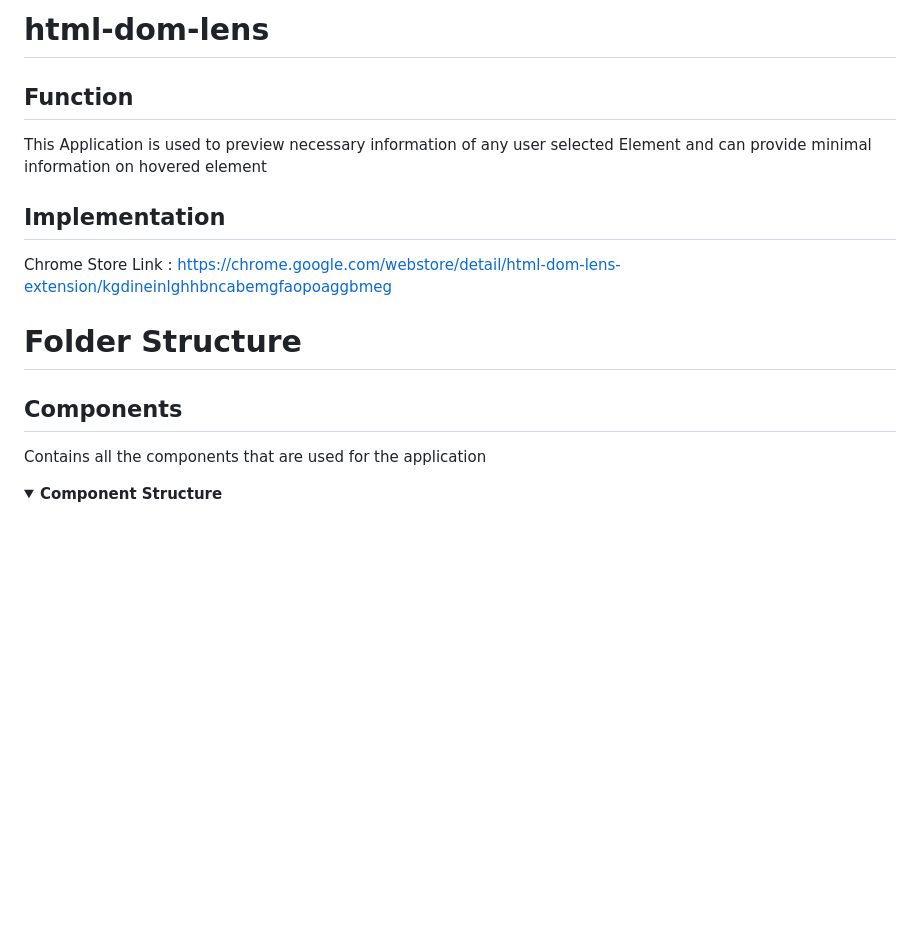
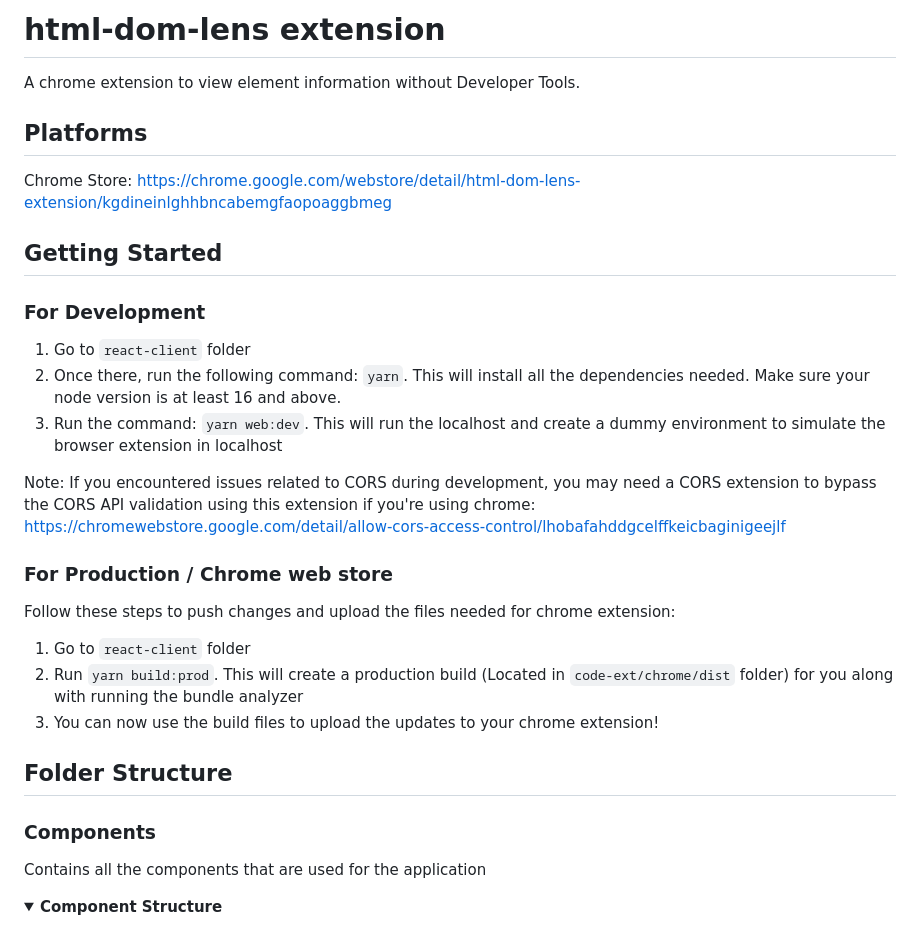
Before and after one commit to reciosonny/html-dom-lens, a Markdown page: README.md, the part around one of its changes. Drawn GitHub-style; folded sections open; blank space fills up the shorter version.

Commit message:
Improved documentation

```diff
--- a/README.md
+++ b/README.md
@@ -1,14 +1,32 @@
-# html-dom-lens
+# html-dom-lens extension
 
-## Function
-This Application is used to preview necessary information of any user selected Element and can provide minimal information on hovered element
+A chrome extension to view element information without Developer Tools.
 
-## Implementation
-Chrome Store Link : https://chrome.google.com/webstore/detail/html-dom-lens-extension/kgdineinlghhbncabemgfaopoaggbmeg
+## Platforms
+Chrome Store: https://chrome.google.com/webstore/detail/html-dom-lens-extension/kgdineinlghhbncabemgfaopoaggbmeg
 
-# Folder Structure
+## Getting Started
 
-## Components
+### For Development
+
+1. Go to `react-client` folder
+2. Once there, run the following command: `yarn`. This will install all the dependencies needed. Make sure your node version is at least 16 and above.
+3. Run the command: `yarn web:dev`. This will run the localhost and create a dummy environment to simulate the browser extension in localhost
+
+Note: If you encountered issues related to CORS during development, you may need a CORS extension to bypass the CORS API validation using this extension if you're using chrome: https://chromewebstore.google.com/detail/allow-cors-access-control/lhobafahddgcelffkeicbaginigeejlf
+
+### For Production / Chrome web store
+
+Follow these steps to push changes and upload the files needed for chrome extension:
+
+1. Go to `react-client` folder
+2. Run `yarn build:prod`. This will create a production build (Located in `code-ext/chrome/dist` folder) for you along with running the bundle analyzer
+3. You can now use the build files to upload the updates to your chrome extension!
+
+
+## Folder Structure
+
+### Components
 
 Contains all the components that are used for the application
 
```
Also changed, not shown: other parts of README.md (+3 -3 lines).
